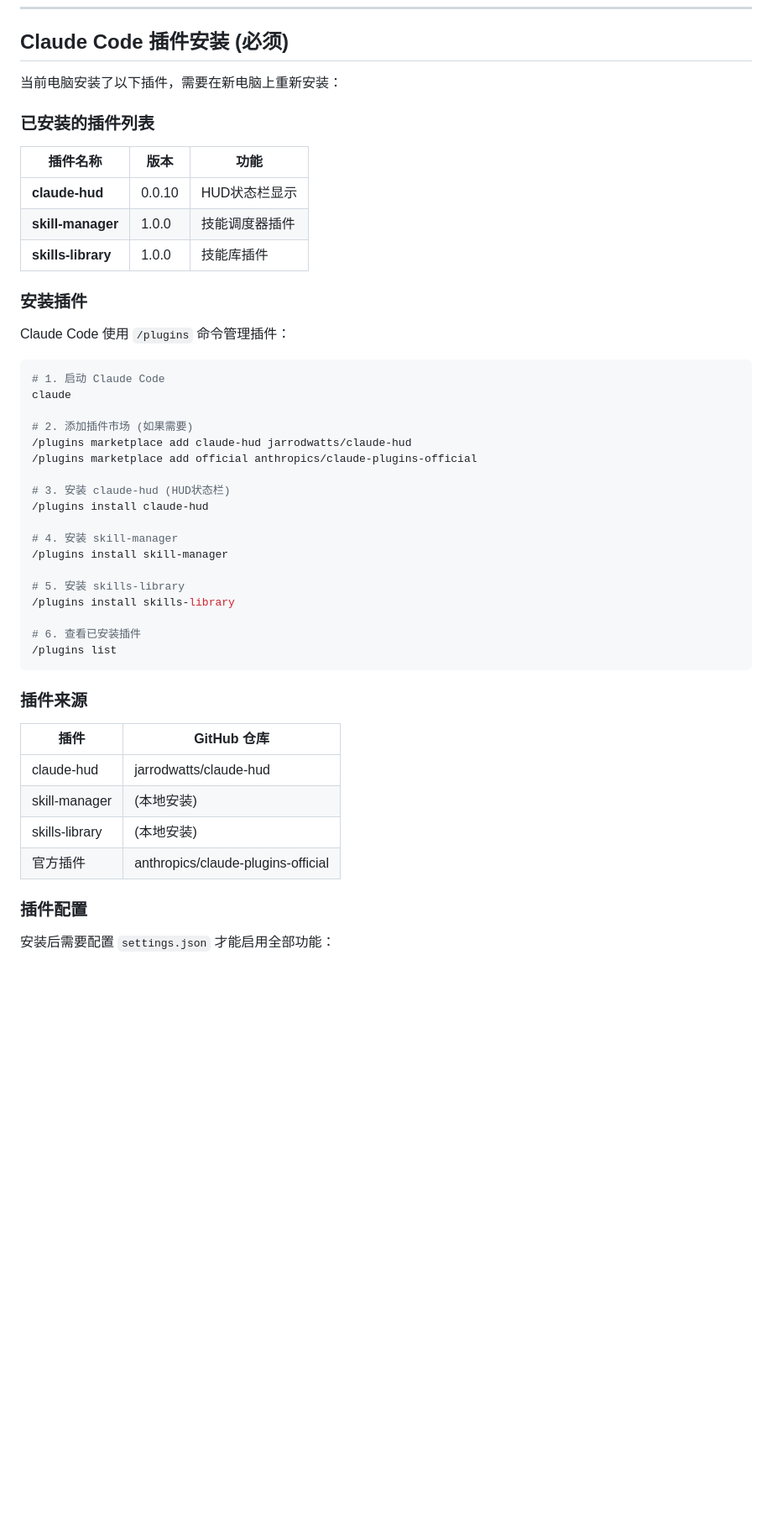
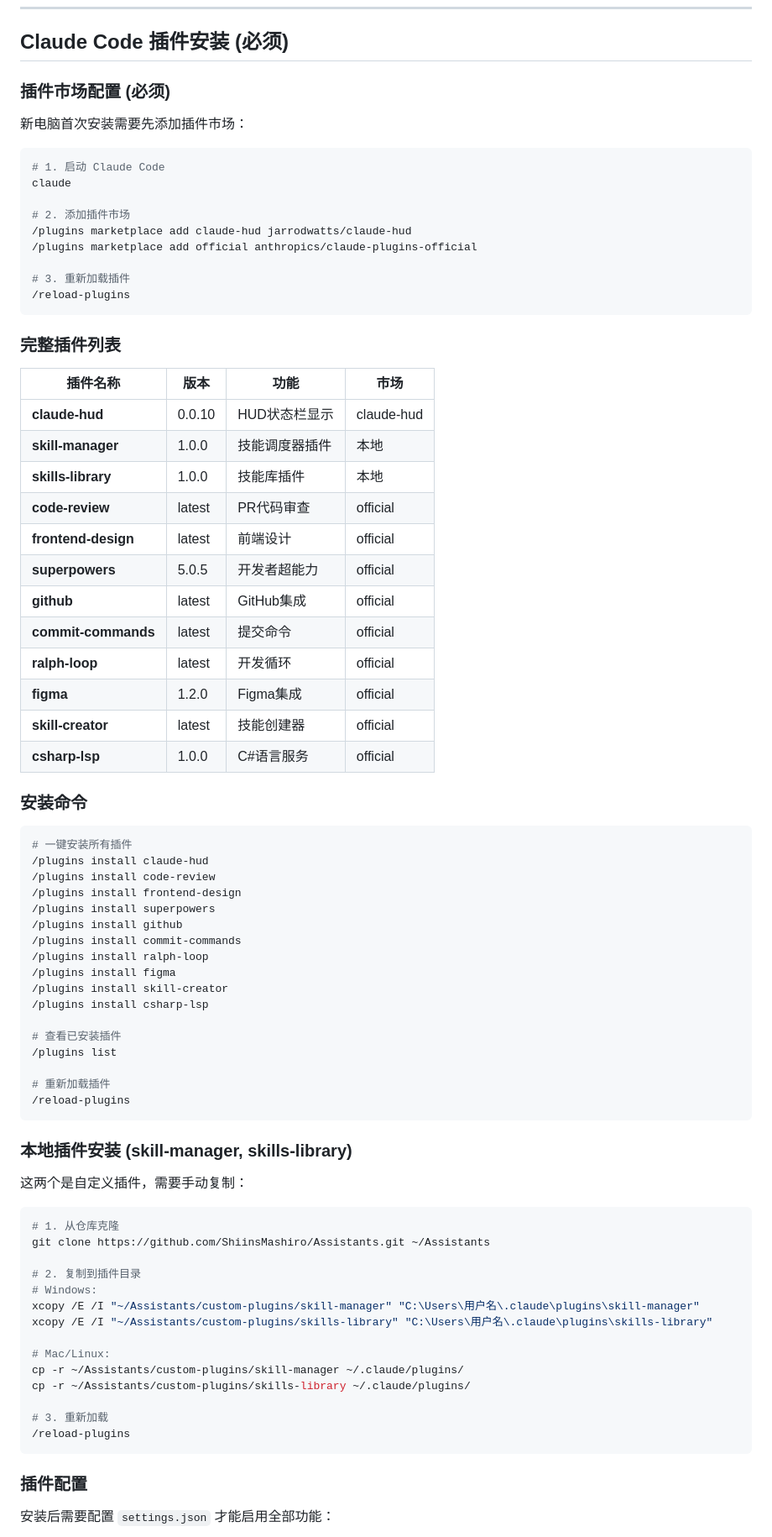
Before and after one commit to ShiinsMashiro/Skills, a Markdown page: INSTALL.md, the part around the change. Shown at 84% size. GitHub-like rendering; blank space fills up the shorter version.

Commit message:
docs: 更新插件安装说明
添加完整插件列表:
- claude-hud, skill-manager, skills-library
- code-review, frontend-design, superpowers
- github, commit-commands, ralph-loop
- figma, skill-creator, csharp-lsp

Co-Authored-By: Claude Opus 4.6 <noreply@anthropic.com>

````diff
--- a/INSTALL.md
+++ b/INSTALL.md
@@ -6,49 +6,81 @@
 
 ## Claude Code 插件安装 (必须)
 
-当前电脑安装了以下插件，需要在新电脑上重新安装：
+### 插件市场配置 (必须)
 
-### 已安装的插件列表
-
-| 插件名称 | 版本 | 功能 |
-|----------|------|------|
-| **claude-hud** | 0.0.10 | HUD状态栏显示 |
-| **skill-manager** | 1.0.0 | 技能调度器插件 |
-| **skills-library** | 1.0.0 | 技能库插件 |
-
-### 安装插件
-
-Claude Code 使用 `/plugins` 命令管理插件：
+新电脑首次安装需要先添加插件市场：
 
 ```bash
 # 1. 启动 Claude Code
 claude
 
-# 2. 添加插件市场 (如果需要)
+# 2. 添加插件市场
 /plugins marketplace add claude-hud jarrodwatts/claude-hud
 /plugins marketplace add official anthropics/claude-plugins-official
 
-# 3. 安装 claude-hud (HUD状态栏)
-/plugins install claude-hud
-
-# 4. 安装 skill-manager
-/plugins install skill-manager
-
-# 5. 安装 skills-library
-/plugins install skills-library
-
-# 6. 查看已安装插件
-/plugins list
+# 3. 重新加载插件
+/reload-plugins
 ```
 
-### 插件来源
+### 完整插件列表
 
-| 插件 | GitHub 仓库 |
-|------|-------------|
-| claude-hud | jarrodwatts/claude-hud |
-| skill-manager | (本地安装) |
-| skills-library | (本地安装) |
-| 官方插件 | anthropics/claude-plugins-official |
+| 插件名称 | 版本 | 功能 | 市场 |
+|----------|------|------|------|
+| **claude-hud** | 0.0.10 | HUD状态栏显示 | claude-hud |
+| **skill-manager** | 1.0.0 | 技能调度器插件 | 本地 |
+| **skills-library** | 1.0.0 | 技能库插件 | 本地 |
+| **code-review** | latest | PR代码审查 | official |
+| **frontend-design** | latest | 前端设计 | official |
+| **superpowers** | 5.0.5 | 开发者超能力 | official |
+| **github** | latest | GitHub集成 | official |
+| **commit-commands** | latest | 提交命令 | official |
+| **ralph-loop** | latest | 开发循环 | official |
+| **figma** | 1.2.0 | Figma集成 | official |
+| **skill-creator** | latest | 技能创建器 | official |
+| **csharp-lsp** | 1.0.0 | C#语言服务 | official |
+
+### 安装命令
+
+```bash
+# 一键安装所有插件
+/plugins install claude-hud
+/plugins install code-review
+/plugins install frontend-design
+/plugins install superpowers
+/plugins install github
+/plugins install commit-commands
+/plugins install ralph-loop
+/plugins install figma
+/plugins install skill-creator
+/plugins install csharp-lsp
+
+# 查看已安装插件
+/plugins list
+
+# 重新加载插件
+/reload-plugins
+```
+
+### 本地插件安装 (skill-manager, skills-library)
+
+这两个是自定义插件，需要手动复制：
+
+```bash
+# 1. 从仓库克隆
+git clone https://github.com/ShiinsMashiro/Assistants.git ~/Assistants
+
+# 2. 复制到插件目录
+# Windows:
+xcopy /E /I "~/Assistants/custom-plugins/skill-manager" "C:\Users\用户名\.claude\plugins\skill-manager"
+xcopy /E /I "~/Assistants/custom-plugins/skills-library" "C:\Users\用户名\.claude\plugins\skills-library"
+
+# Mac/Linux:
+cp -r ~/Assistants/custom-plugins/skill-manager ~/.claude/plugins/
+cp -r ~/Assistants/custom-plugins/skills-library ~/.claude/plugins/
+
+# 3. 重新加载
+/reload-plugins
+```
 
 ### 插件配置
 
````
